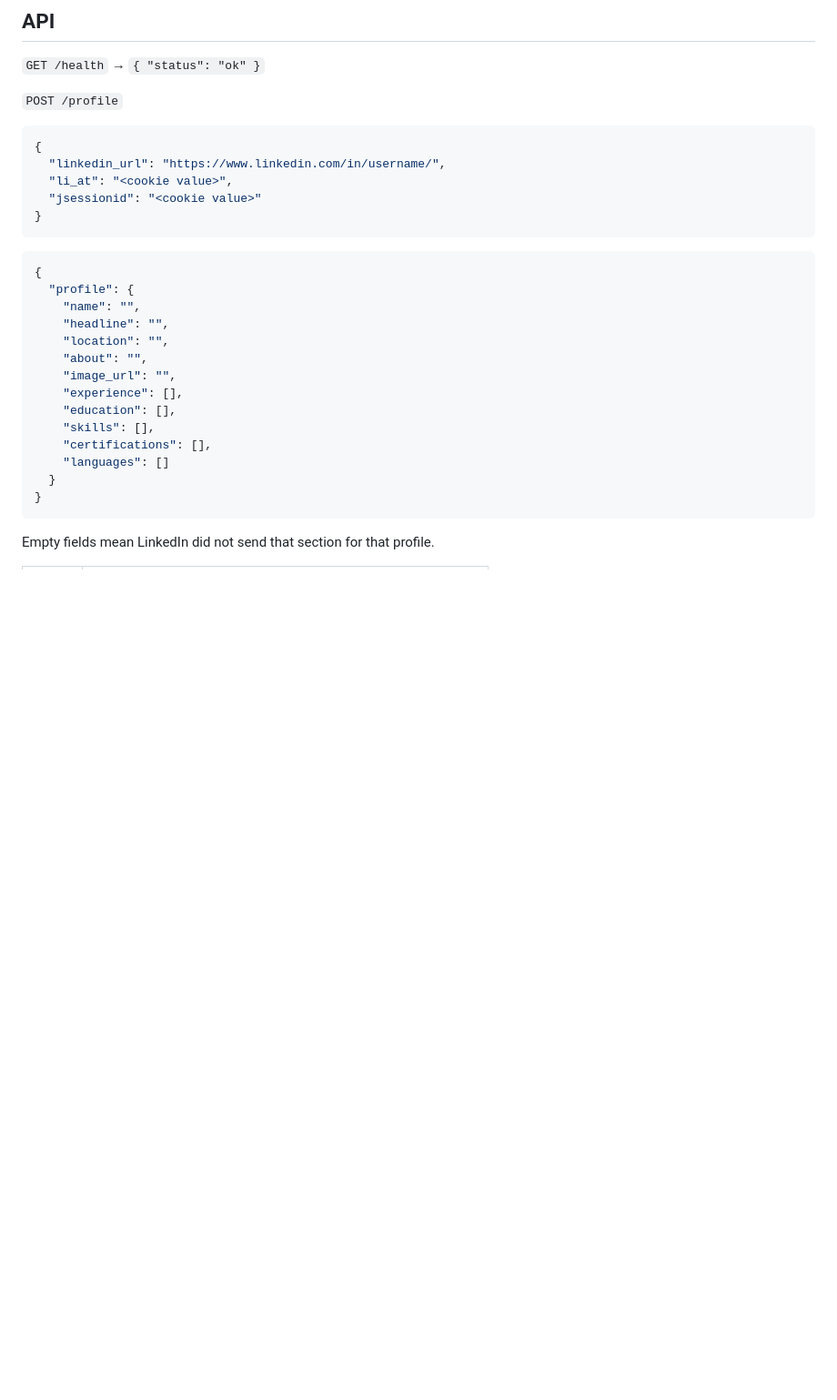
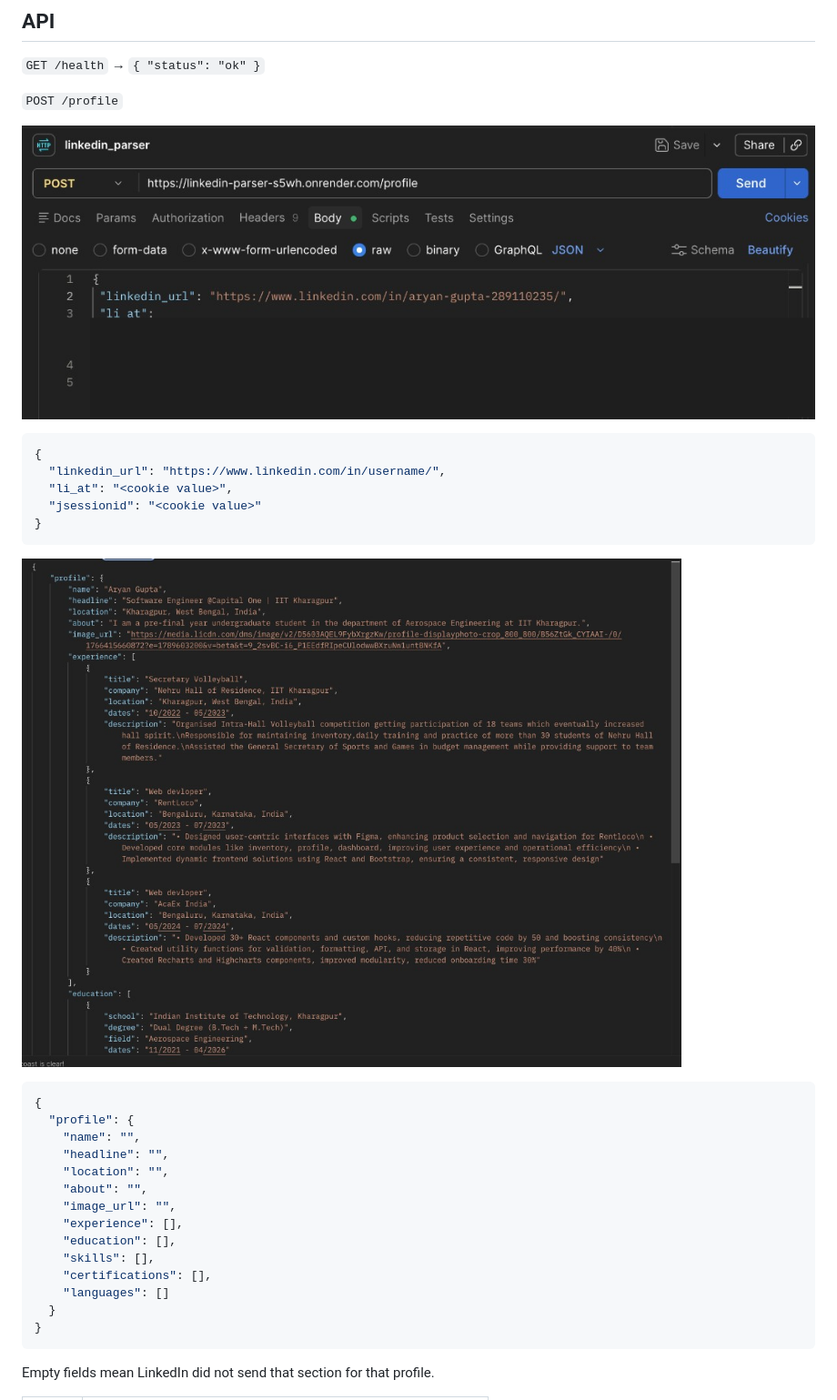
Before and after one commit to Blackstocks/linkedin_parser, a Markdown page: README.md, the part around the change. Shown at 91% size. Rendered like a GitHub page; pictures changed too: docs/images/postman-request.png (added), docs/images/profile-response.png (added); blank space fills up the shorter version.

Commit message:
Add Postman request and response screenshots to the README.
Co-authored-by: Cursor <cursoragent@cursor.com>

````diff
--- a/README.md
+++ b/README.md
@@ -69,6 +69,8 @@ flowchart TB
 
 `POST /profile`
 
+![Postman POST /profile request](docs/images/postman-request.png)
+
 ```json
 {
   "linkedin_url": "https://www.linkedin.com/in/username/",
@@ -76,6 +78,8 @@ flowchart TB
   "jsessionid": "<cookie value>"
 }
 ```
+
+![Example profile JSON response](docs/images/profile-response.png)
 
 ```json
 {
````
